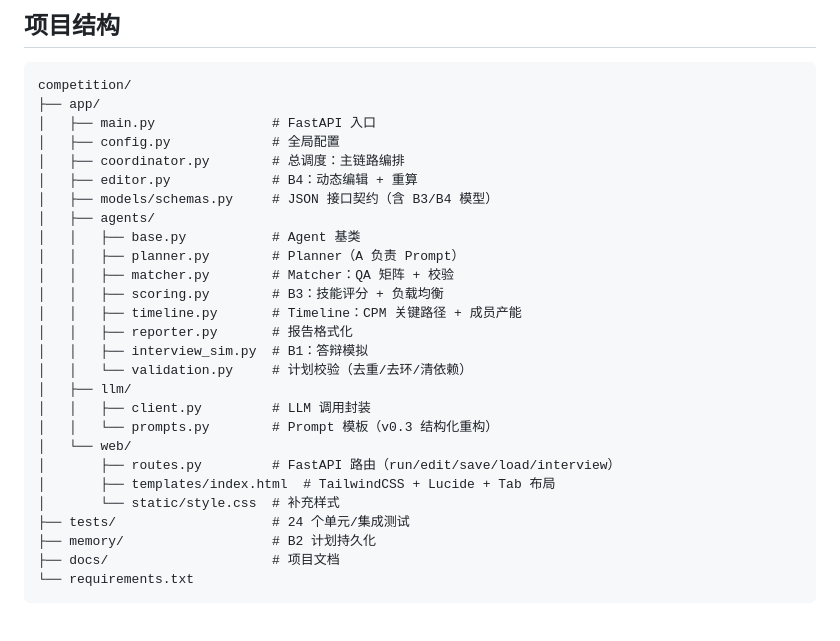
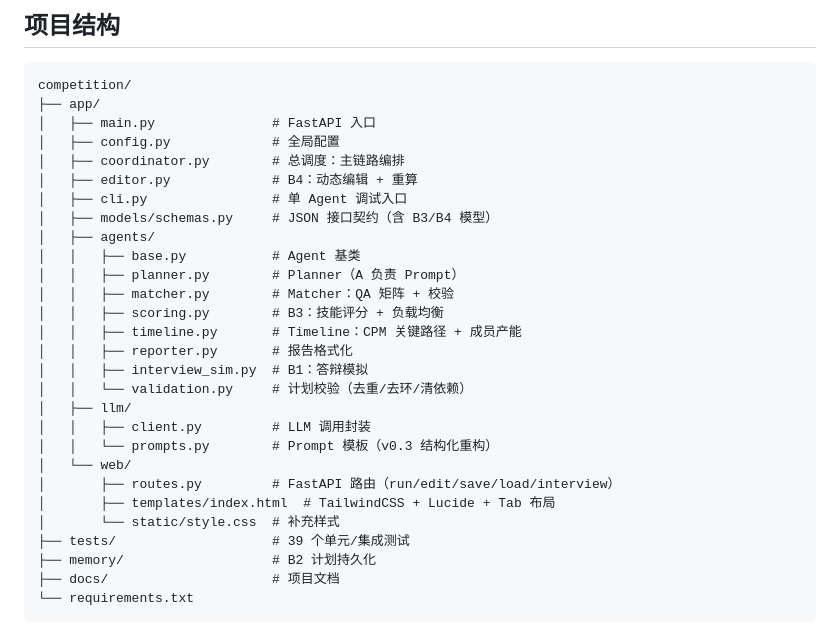
Before and after one commit to sytweijin/competition, a Markdown page: README.md, the part around one of its changes. Rendered like a GitHub page.

```diff
--- a/README.md
+++ b/README.md
@@ -122,6 +151,7 @@ competition/
 │   ├── config.py             # 全局配置
 │   ├── coordinator.py        # 总调度：主链路编排
 │   ├── editor.py             # B4：动态编辑 + 重算
+│   ├── cli.py                # 单 Agent 调试入口
 │   ├── models/schemas.py     # JSON 接口契约（含 B3/B4 模型）
 │   ├── agents/
 │   │   ├── base.py           # Agent 基类
@@ -139,7 +169,7 @@ competition/
 │       ├── routes.py         # FastAPI 路由（run/edit/save/load/interview）
 │       ├── templates/index.html  # TailwindCSS + Lucide + Tab 布局
 │       └── static/style.css  # 补充样式
-├── tests/                    # 24 个单元/集成测试
+├── tests/                    # 39 个单元/集成测试
 ├── memory/                   # B2 计划持久化
 ├── docs/                     # 项目文档
 └── requirements.txt
```
Also changed, not shown: other parts of README.md (+47 -18 lines).
